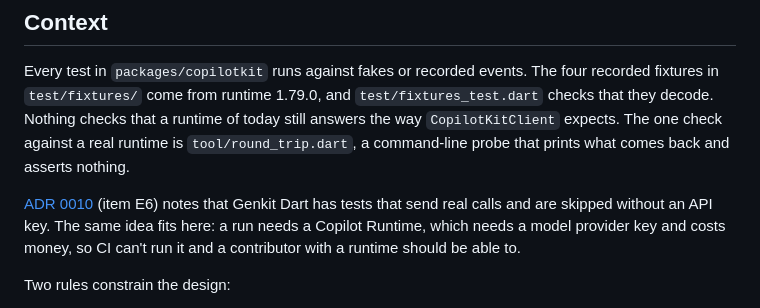
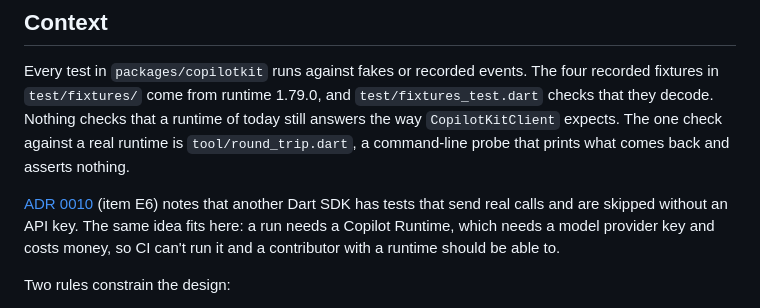
Before and after one commit to VGVentures/copilotkit_flutter_sdk, a Markdown page: docs/adr/0011-live-tests-behind-a-flag.md, the part around the change. GitHub-like rendering.

Commit message:
docs(adr): avoid a word the spell check does not know yet
Co-Authored-By: Claude Sonnet 5.5 <noreply@anthropic.com>

```diff
--- a/docs/adr/0011-live-tests-behind-a-flag.md
+++ b/docs/adr/0011-live-tests-behind-a-flag.md
@@ -12,7 +12,7 @@ check against a real runtime is `tool/round_trip.dart`, a command-line probe
 that prints what comes back and asserts nothing.
 
 [ADR 0010](https://github.com/VGVentures/copilotkit_flutter_sdk/blob/docs/genkit-comparison/docs/adr/0010-genkit-dart-comparison.md)
-(item E6) notes that Genkit Dart has tests that send real calls and are
+(item E6) notes that another Dart SDK has tests that send real calls and are
 skipped without an API key. The same idea fits here: a run needs a Copilot
 Runtime, which needs a model provider key and costs money, so CI can't run
 it and a contributor with a runtime should be able to.
```
